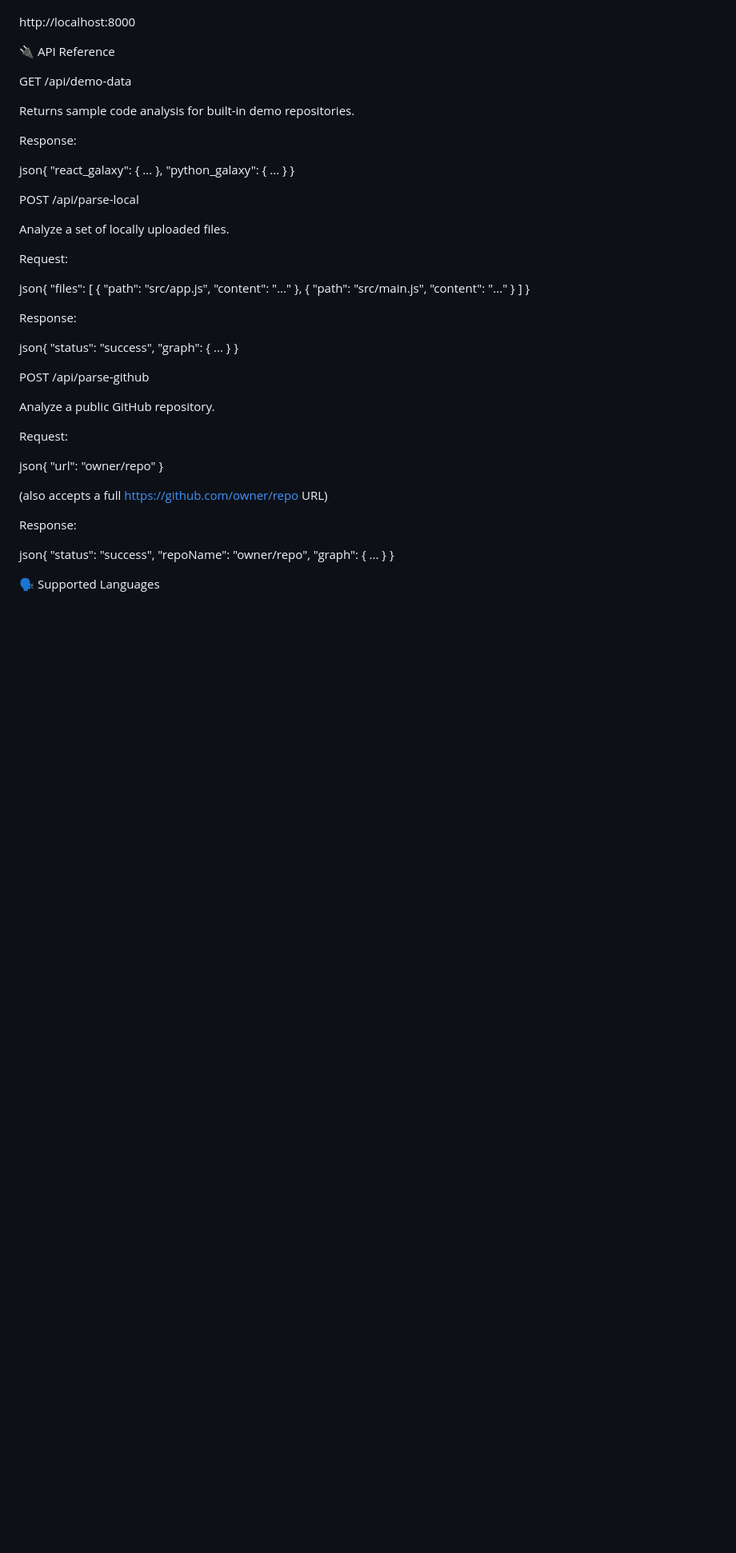
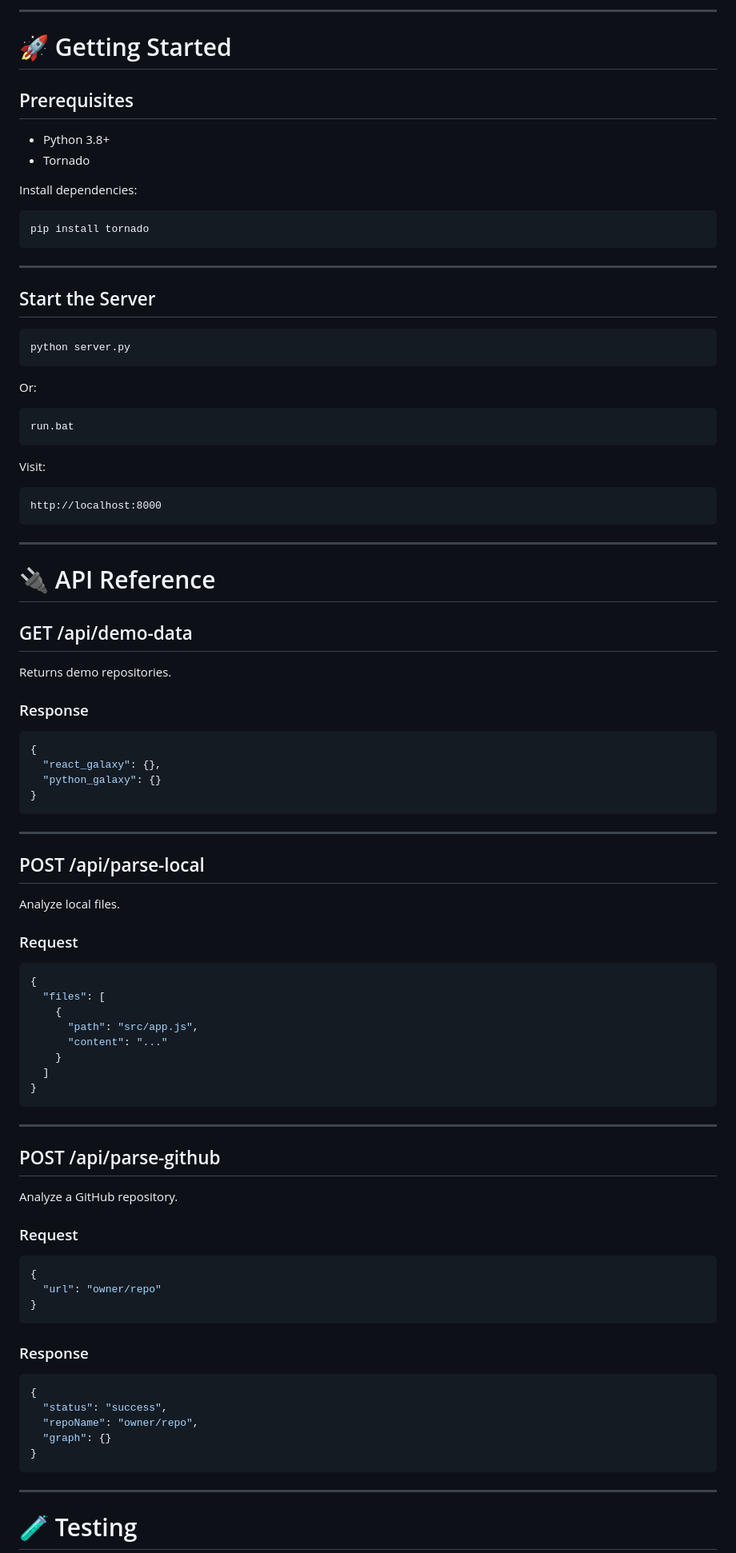
Before and after one commit to Adiba101/CosmoCode, a Markdown page: README.md, the part around one of its changes. Shown at 80% size. Rendered like a GitHub page; blank space fills up the shorter version.

````diff
--- a/README.md
+++ b/README.md
@@ -208,59 +347,99 @@ Then open:
+---
+
+# 🚀 Getting Started
+
+## Prerequisites
+
+* Python 3.8+
+* Tornado
+
+Install dependencies:
+
+```bash
+pip install tornado
+```
+
+---
+
+## Start the Server
+
+```bash
+python server.py
+```
+
+Or:
+
+```bash
+run.bat
+```
+
+Visit:
+
+```text
 http://localhost:8000
+```
 
+---
 
-🔌 API Reference
+# 🔌 API Reference
 
-GET /api/demo-data
+## GET /api/demo-data
 
-Returns sample code analysis for built-in demo repositories.
+Returns demo repositories.
 
-Response:
+### Response
 
-json{
-  "react_galaxy": { ... },
-  "python_galaxy": { ... }
+```json
+{
+  "react_galaxy": {},
+  "python_galaxy": {}
 }
+```
 
-POST /api/parse-local
+---
 
-Analyze a set of locally uploaded files.
+## POST /api/parse-local
 
-Request:
+Analyze local files.
 
-json{
+### Request
+
+```json
+{
   "files": [
-    { "path": "src/app.js", "content": "..." },
-    { "path": "src/main.js", "content": "..." }
+    {
+      "path": "src/app.js",
+      "content": "..."
+    }
   ]
 }
+```
 
-Response:
+---
 
-json{
-  "status": "success",
-  "graph": { ... }
-}
+## POST /api/parse-github
 
-POST /api/parse-github
+Analyze a GitHub repository.
 
-Analyze a public GitHub repository.
+### Request
 
-Request:
-
-json{
+```json
+{
   "url": "owner/repo"
 }
+```
 
-(also accepts a full https://github.com/owner/repo URL)
+### Response
 
-Response:
-
-json{
+```json
+{
   "status": "success",
   "repoName": "owner/repo",
-  "graph": { ... }
+  "graph": {}
 }
+```
 
+---
 
-🗣️ Supported Languages
+# 🧪 Testing
 
````
Also changed, not shown: other parts of README.md (+335 -165 lines).
